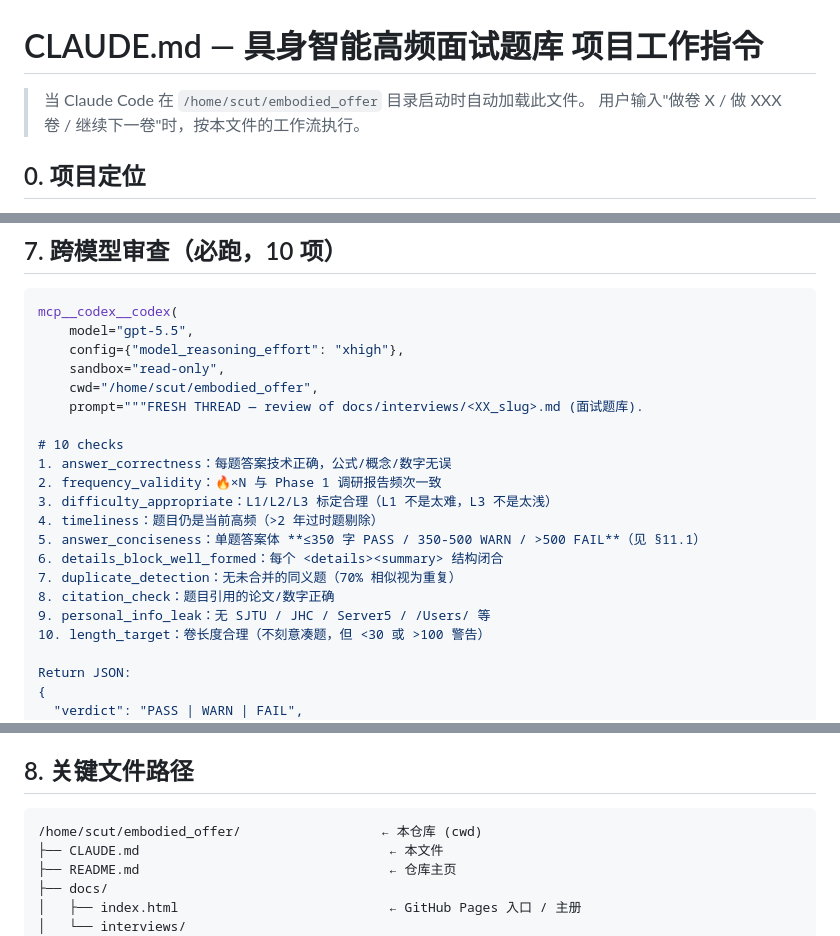
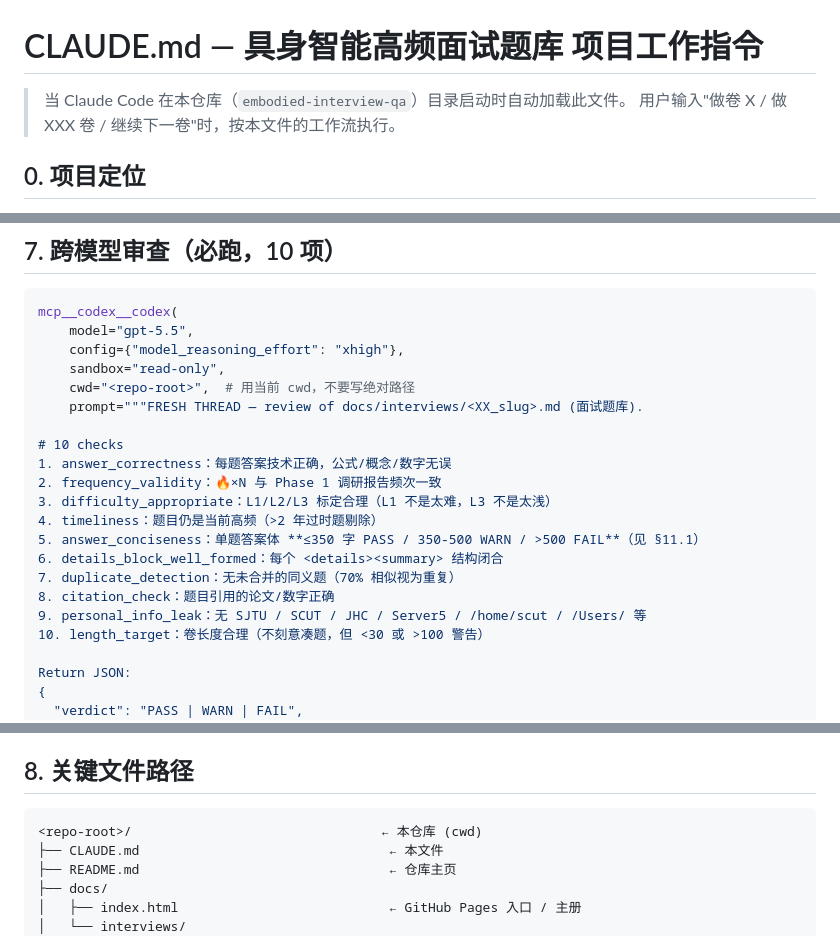
Before and after one commit to WinstonJQ/embodied_offer, a Markdown page: CLAUDE.md, 3 parts joined by grey strips. GitHub-like rendering.

Commit message:
docs(claude): use repo-relative paths in workflow doc
Generalize absolute paths to repo-root references so the doc is
portable across machines.

Co-Authored-By: Claude Opus 4.7 (1M context) <noreply@anthropic.com>

````diff
--- a/CLAUDE.md
+++ b/CLAUDE.md
@@ -1,6 +1,6 @@
 # CLAUDE.md — 具身智能高频面试题库 项目工作指令
 
-> 当 Claude Code 在 `/home/scut/embodied_offer` 目录启动时自动加载此文件。
+> 当 Claude Code 在本仓库（`embodied-interview-qa`）目录启动时自动加载此文件。
 > 用户输入"做卷 X / 做 XXX 卷 / 继续下一卷"时，按本文件的工作流执行。
 
 ## 0. 项目定位
@@ -119,7 +119,7 @@ mcp__codex__codex(
     model="gpt-5.5",
     config={"model_reasoning_effort": "xhigh"},
     sandbox="read-only",
-    cwd="/home/scut/embodied_offer",
+    cwd="<repo-root>",  # 用当前 cwd，不要写绝对路径
     prompt="""FRESH THREAD — review of docs/interviews/<XX_slug>.md (面试题库).
 
 # 10 checks
@@ -131,7 +131,7 @@ mcp__codex__codex(
 6. details_block_well_formed：每个 <details><summary> 结构闭合
 7. duplicate_detection：无未合并的同义题（70% 相似视为重复）
 8. citation_check：题目引用的论文/数字正确
-9. personal_info_leak：无 SJTU / JHC / Server5 / /Users/ 等
+9. personal_info_leak：无 SJTU / SCUT / JHC / Server5 / /home/scut / /Users/ 等
 10. length_target：卷长度合理（不刻意凑题，但 <30 或 >100 警告）
 
 Return JSON:
@@ -151,7 +151,7 @@ Return JSON:
 ## 8. 关键文件路径
 
 ```
-/home/scut/embodied_offer/                  ← 本仓库 (cwd)
+<repo-root>/                                ← 本仓库 (cwd)
 ├── CLAUDE.md                                ← 本文件
 ├── README.md                                ← 仓库主页
 ├── docs/
````
Also changed, not shown: other parts of CLAUDE.md (+1 -1 lines).
